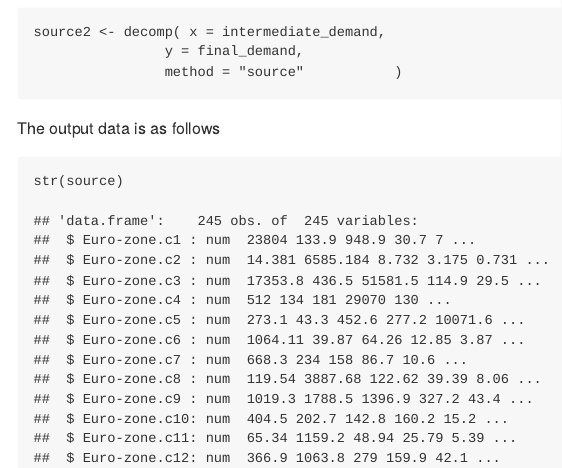
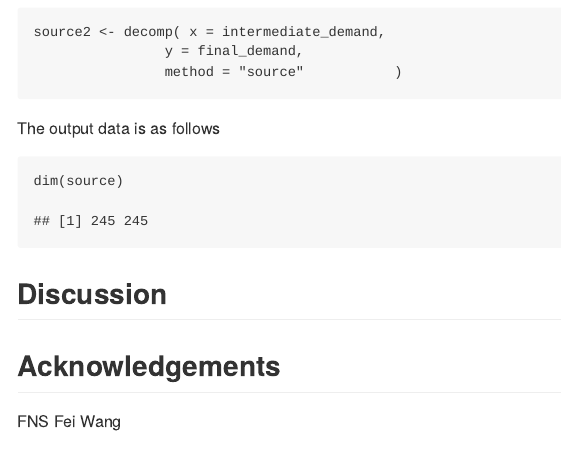
Before and after one commit to bquast/decompr-article, an R Markdown document (README.Rmd): the page in a window 1100 px wide, from 2730 px down. The pictures show the output file README.md that the author committed with the source, drawn offline in the style of GitHub.

Commit message:
update str to dims

````diff
--- a/README.Rmd
+++ b/README.Rmd
@@ -141,7 +141,7 @@ source2 <- decomp( x = intermediate_demand,
 The output data is as follows
 
 ```{r source-eval}
-str(source)
+dim(source)
 ```
 
 Discussion
````
Also changed, not shown: README.html, README.md.
